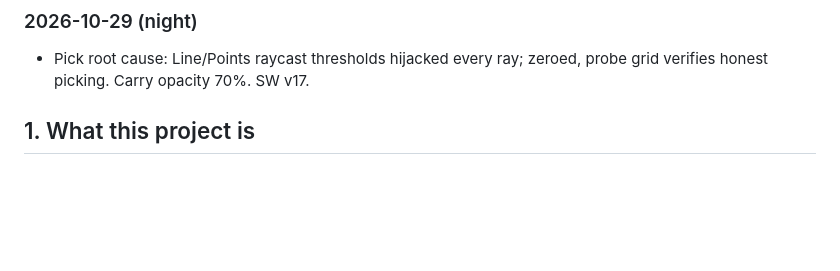
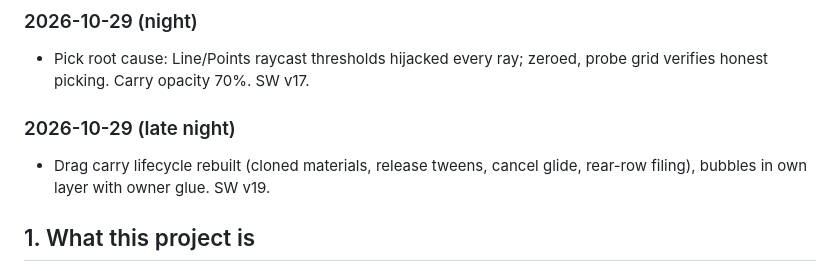
Before and after one commit to romanemp-dev/oceanview, a Markdown page: HANDOFF.md, the part around the change. Rendered like a GitHub page; blank space fills up the shorter version.

```diff
--- a/HANDOFF.md
+++ b/HANDOFF.md
@@ -40,6 +40,10 @@ _Last updated: 2026-10-22 (Tier 2 shipped; LAN-ready no-store server)._
 ### 2026-10-29 (night)
 - Pick root cause: Line/Points raycast thresholds hijacked every ray;
   zeroed, probe grid verifies honest picking. Carry opacity 70%. SW v17.
+
+### 2026-10-29 (late night)
+- Drag carry lifecycle rebuilt (cloned materials, release tweens, cancel
+  glide, rear-row filing), bubbles in own layer with owner glue. SW v19.
 
 ## 1. What this project is
 
```
Also changed, not shown: docs/status.md (+4 -0 lines).
